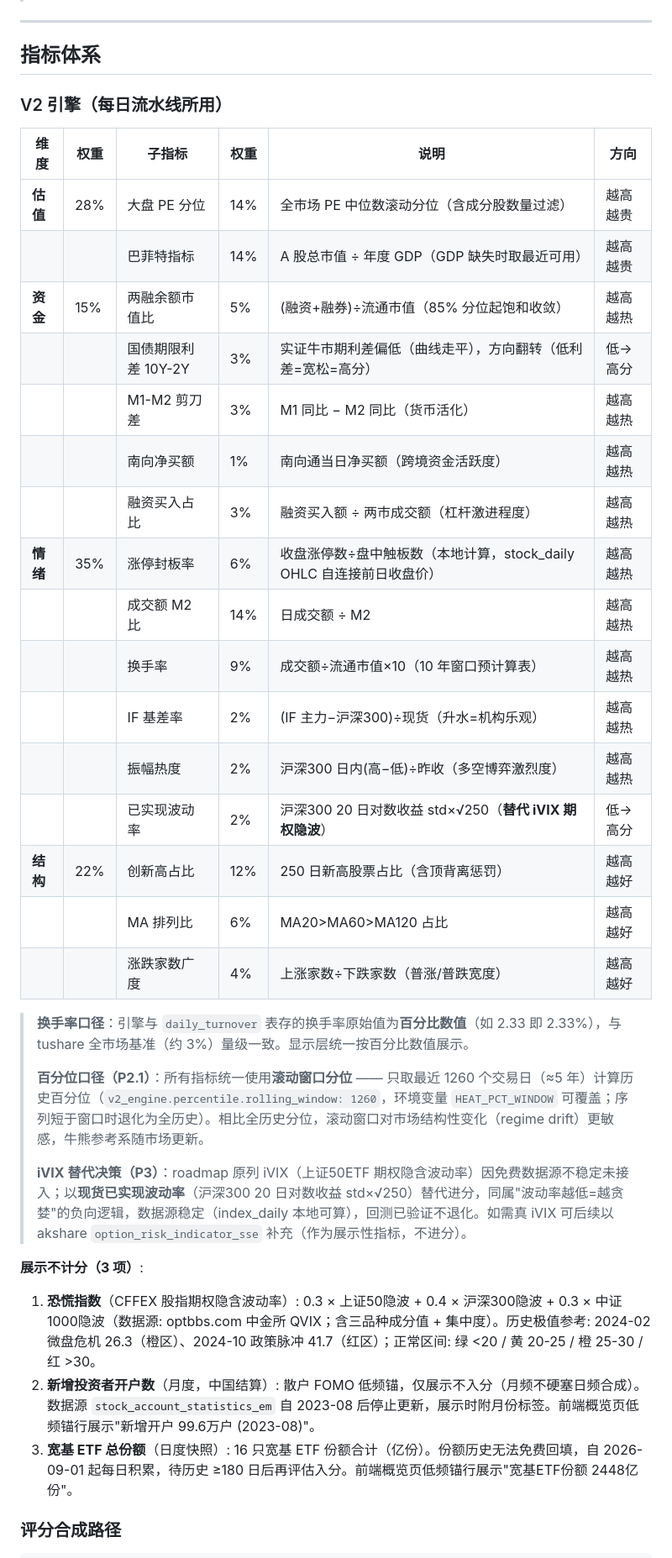
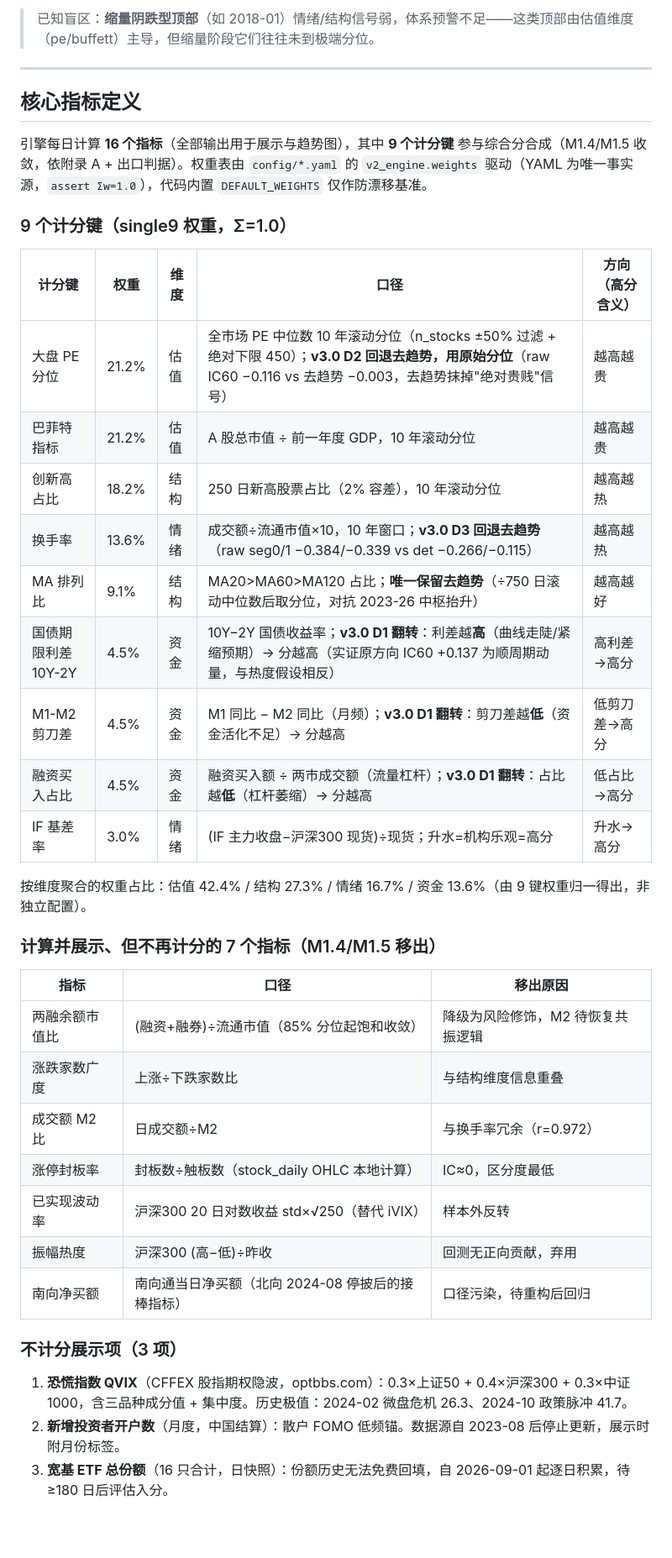
Before and after one commit to hesievan/bull-stock, a Markdown page: README.md, the part around one of its changes. Shown at 84% size. Drawn GitHub-style; blank space fills up the shorter version.

```diff
--- a/README.md
+++ b/README.md
@@ -127,39 +143,42 @@
+> 已知盲区：**缩量阴跌型顶部**（如 2018-01）情绪/结构信号弱，体系预警不足——这类顶部由估值维度（pe/buffett）主导，但缩量阶段它们往往未到极端分位。
 
 ---
 
-## 指标体系
+## 核心指标定义
 
-### V2 引擎（每日流水线所用）
+引擎每日计算 **16 个指标**（全部输出用于展示与趋势图），其中 **9 个计分键** 参与综合分合成（M1.4/M1.5 收敛，依附录 A + 出口判据）。权重表由 `config/*.yaml` 的 `v2_engine.weights` 驱动（YAML 为唯一事实源，`assert Σw=1.0`），代码内置 `DEFAULT_WEIGHTS` 仅作防漂移基准。
 
-| 维度 | 权重 | 子指标 | 权重 | 说明 | 方向 |
-|------|------|-------|------|------|------|
-| **估值** | 28% | 大盘 PE 分位 | 14% | 全市场 PE 中位数滚动分位（含成分股数量过滤） | 越高越贵 |
-| | | 巴菲特指标 | 14% | A 股总市值 ÷ 年度 GDP（GDP 缺失时取最近可用） | 越高越贵 |
-| **资金** | 15% | 两融余额市值比 | 5% | (融资+融券)÷流通市值（85% 分位起饱和收敛） | 越高越热 |
-| | | 国债期限利差 10Y-2Y | 3% | 实证牛市期利差偏低（曲线走平），方向翻转（低利差=宽松=高分） | 低→高分 |
-| | | M1-M2 剪刀差 | 3% | M1 同比 − M2 同比（货币活化） | 越高越热 |
-| | | 南向净买额 | 1% | 南向通当日净买额（跨境资金活跃度） | 越高越热 |
-| | | 融资买入占比 | 3% | 融资买入额 ÷ 两市成交额（杠杆激进程度） | 越高越热 |
-| **情绪** | 35% | 涨停封板率 | 6% | 收盘涨停数÷盘中触板数（本地计算，stock_daily OHLC 自连接前日收盘价） | 越高越热 |
-| | | 成交额 M2 比 | 14% | 日成交额 ÷ M2 | 越高越热 |
-| | | 换手率 | 9% | 成交额÷流通市值×10（10 年窗口预计算表） | 越高越热 |
-| | | IF 基差率 | 2% | (IF 主力−沪深300)÷现货（升水=机构乐观） | 越高越热 |
-| | | 振幅热度 | 2% | 沪深300 日内(高−低)÷昨收（多空博弈激烈度） | 越高越热 |
-| | | 已实现波动率 | 2% | 沪深300 20 日对数收益 std×√250（**替代 iVIX 期权隐波**） | 低→高分 |
-| **结构** | 22% | 创新高占比 | 12% | 250 日新高股票占比（含顶背离惩罚） | 越高越好 |
-| | | MA 排列比 | 6% | MA20>MA60>MA120 占比 | 越高越好 |
-| | | 涨跌家数广度 | 4% | 上涨家数÷下跌家数（普涨/普跌宽度） | 越高越好 |
+### 9 个计分键（single9 权重，Σ=1.0）
 
-> **换手率口径**：引擎与 `daily_turnover` 表存的换手率原始值为**百分比数值**（如 2.33 即 2.33%），与 tushare 全市场基准（约 3%）量级一致。显示层统一按百分比数值展示。
->
-> **百分位口径（P2.1）**：所有指标统一使用**滚动窗口分位** —— 只取最近 1260 个交易日（≈5 年）计算历史百分位（`v2_engine.percentile.rolling_window: 1260`，环境变量 `HEAT_PCT_WINDOW` 可覆盖；序列短于窗口时退化为全历史）。相比全历史分位，滚动窗口对市场结构性变化（regime drift）更敏感，牛熊参考系随市场更新。
->
-> **iVIX 替代决策（P3）**：roadmap 原列 iVIX（上证50ETF 期权隐含波动率）因免费数据源不稳定未接入；以**现货已实现波动率**（沪深300 20 日对数收益 std×√250）替代进分，同属"波动率越低=越贪婪"的负向逻辑，数据源稳定（index_daily 本地可算），回测已验证不退化。如需真 iVIX 可后续以 akshare `option_risk_indicator_sse` 补充（作为展示性指标，不进分）。
+| 计分键 | 权重 | 维度 | 口径 | 方向（高分含义） |
+|--------|------|------|------|------------------|
+| 大盘 PE 分位 | 21.2% | 估值 | 全市场 PE 中位数 10 年滚动分位（n_stocks ±50% 过滤 + 绝对下限 450）；**v3.0 D2 回退去趋势，用原始分位**（raw IC60 −0.116 vs 去趋势 −0.003，去趋势抹掉"绝对贵贱"信号） | 越高越贵 |
+| 巴菲特指标 | 21.2% | 估值 | A 股总市值 ÷ 前一年度 GDP，10 年滚动分位 | 越高越贵 |
+| 创新高占比 | 18.2% | 结构 | 250 日新高股票占比（2% 容差），10 年滚动分位 | 越高越热 |
+| 换手率 | 13.6% | 情绪 | 成交额÷流通市值×10，10 年窗口；**v3.0 D3 回退去趋势**（raw seg0/1 −0.384/−0.339 vs det −0.266/−0.115） | 越高越热 |
+| MA 排列比 | 9.1% | 结构 | MA20>MA60>MA120 占比；**唯一保留去趋势**（÷750 日滚动中位数后取分位，对抗 2023-26 中枢抬升） | 越高越好 |
+| 国债期限利差 10Y-2Y | 4.5% | 资金 | 10Y−2Y 国债收益率；**v3.0 D1 翻转**：利差越**高**（曲线走陡/紧缩预期）→ 分越高（实证原方向 IC60 +0.137 为顺周期动量，与热度假设相反） | 高利差→高分 |
+| M1-M2 剪刀差 | 4.5% | 资金 | M1 同比 − M2 同比（月频）；**v3.0 D1 翻转**：剪刀差越**低**（资金活化不足）→ 分越高 | 低剪刀差→高分 |
+| 融资买入占比 | 4.5% | 资金 | 融资买入额 ÷ 两市成交额（流量杠杆）；**v3.0 D1 翻转**：占比越**低**（杠杆萎缩）→ 分越高 | 低占比→高分 |
+| IF 基差率 | 3.0% | 情绪 | (IF 主力收盘−沪深300 现货)÷现货；升水=机构乐观=高分 | 升水→高分 |
 
-**展示不计分（3 项）**:
+按维度聚合的权重占比：估值 42.4% / 结构 27.3% / 情绪 16.7% / 资金 13.6%（由 9 键权重归一得出，非独立配置）。
 
-1. **恐慌指数**（CFFEX 股指期权隐含波动率）: 0.3 × 上证50隐波 + 0.4 × 沪深300隐波 + 0.3 × 中证1000隐波（数据源: optbbs.com 中金所 QVIX；含三品种成分值 + 集中度）。历史极值参考: 2024-02 微盘危机 26.3（橙区）、2024-10 政策脉冲 41.7（红区）；正常区间: 绿 <20 / 黄 20-25 / 橙 25-30 / 红 >30。
-2. **新增投资者开户数**（月度，中国结算）: 散户 FOMO 低频锚，仅展示不入分（月频不硬塞日频合成）。数据源 `stock_account_statistics_em` 自 2023-08 后停止更新，展示时附月份标签。前端概览页低频锚行展示"新增开户 99.6万户 (2023-08)"。
-3. **宽基 ETF 总份额**（日度快照）: 16 只宽基 ETF 份额合计（亿份）。份额历史无法免费回填，自 2026-09-01 起每日积累，待历史 ≥180 日后再评估入分。前端概览页低频锚行展示"宽基ETF份额 2448亿份"。
+### 计算并展示、但不再计分的 7 个指标（M1.4/M1.5 移出）
 
-### 评分合成路径
+| 指标 | 口径 | 移出原因 |
+|------|------|---------|
+| 两融余额市值比 | (融资+融券)÷流通市值（85% 分位起饱和收敛） | 降级为风险修饰，M2 待恢复共振逻辑 |
+| 涨跌家数广度 | 上涨÷下跌家数比 | 与结构维度信息重叠 |
+| 成交额 M2 比 | 日成交额÷M2 | 与换手率冗余（r=0.972） |
+| 涨停封板率 | 封板数÷触板数（stock_daily OHLC 本地计算） | IC≈0，区分度最低 |
+| 已实现波动率 | 沪深300 20 日对数收益 std×√250（替代 iVIX） | 样本外反转 |
+| 振幅热度 | 沪深300 (高−低)÷昨收 | 回测无正向贡献，弃用 |
+| 南向净买额 | 南向通当日净买额（北向 2024-08 停披后的接棒指标） | 口径污染，待重构后回归 |
+
+### 不计分展示项（3 项）
+
+1. **恐慌指数 QVIX**（CFFEX 股指期权隐波，optbbs.com）：0.3×上证50 + 0.4×沪深300 + 0.3×中证1000，含三品种成分值 + 集中度。历史极值：2024-02 微盘危机 26.3、2024-10 政策脉冲 41.7。
+2. **新增投资者开户数**（月度，中国结算）：散户 FOMO 低频锚。数据源自 2023-08 后停止更新，展示时附月份标签。
+3. **宽基 ETF 总份额**（16 只合计，日快照）：份额历史无法免费回填，自 2026-09-01 起逐日积累，待 ≥180 日后评估入分。
+
```
Also changed, not shown: other parts of README.md (+237 -208 lines).
